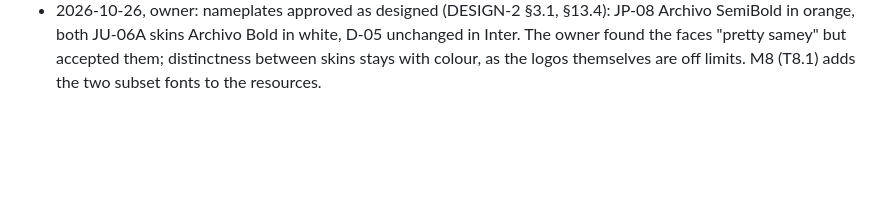
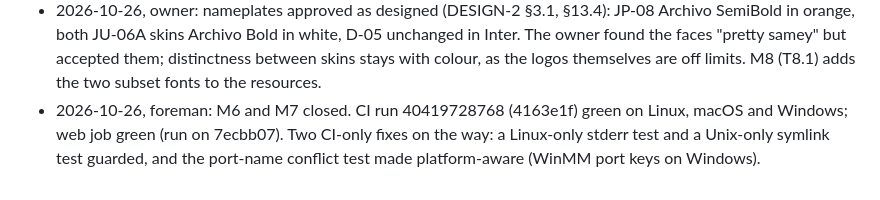
Before and after one commit to MarcAstr0/d05-patch-switcher, a Markdown page: docs/PLAN.md, the part around one of its changes. Rendered like a GitHub page; blank space fills up the shorter version.

Commit message:
docs: M6 and M7 closed (plan ticked, CI green)
Co-Authored-By: Claude Opus 5.5 <noreply@anthropic.com>

```diff
--- a/docs/PLAN.md
+++ b/docs/PLAN.md
@@ -242,3 +242,4 @@ detail is changed, a task is dropped, or a gate answer changes the plan.
 - 2026-10-26, G6 passed (owner; foreman ran the commands at f8cf092 on the Linux box, each unit alone on USB). `--identify`: `JU-06A:JU-06A MIDI 1 28:0` → JU-06A (certain); `Boutiq:Boutiq MIDI 1 28:0` → JP-08 (certain, rule 2 lifted the first-generation name via the serial); `Boutique:Boutique MIDI 1 28:0` → D-05 (certain via rule 2). JU-06A on channel 12: on 60, `60:1-1`, `60:4-5`, `60:8-8` showed `1-1`, `4-5`, `8-8`, and `106:4-5` with `--engine 60` exited 5 and the unit stayed on `8-8`; on 106 (which showed `---` after the flip, nothing having been selected there since power-on) `106:1-1`, `106:4-5`, `106:8-8` showed `1-1`, `4-5`, `8-8`. A first 106 run with the switch still on 60 landed those patches on the 60 engine, as the unit's behaviour predicts. JP-08 on channel 13: `1-1`, `4-5`, `8-8` showed `11`, `45`, `88`. D-05 on channel 3: `P1-11`, `P2-11`, `P6-88`, `U1-11` shown in order (a first attempt ran before the D-05 had enumerated and exited 2, as it should). The units are still on their old channels (JU-06A 12, JP-08 13); the live-rig move to 4 and 5 is the owner's, before G9.
 - 2026-10-26, foreman (R6): only a device switch the user makes (click, `Ctrl+Tab`, Settings) clears a JU-06A arm; a switch caused by a follow event (FR-20) does not, and the router classifies the incoming event with the JU-06A tracker before it switches, so an armed flip confirmation works whether or not the JU-06A was current (FR-20, last sentence). An incoming PC counts as a flip confirmation only while the armed engine differs from the believed engine.
 - 2026-10-26, owner: nameplates approved as designed (DESIGN-2 §3.1, §13.4): JP-08 Archivo SemiBold in orange, both JU-06A skins Archivo Bold in white, D-05 unchanged in Inter. The owner found the faces "pretty samey" but accepted them; distinctness between skins stays with colour, as the logos themselves are off limits. M8 (T8.1) adds the two subset fonts to the resources.
+- 2026-10-26, foreman: M6 and M7 closed. CI run 40419728768 (4163e1f) green on Linux, macOS and Windows; web job green (run on 7ecbb07). Two CI-only fixes on the way: a Linux-only stderr test and a Unix-only symlink test guarded, and the port-name conflict test made platform-aware (WinMM port keys on Windows).
```
Also changed, not shown: other parts of docs/PLAN.md (+3 -3 lines).
